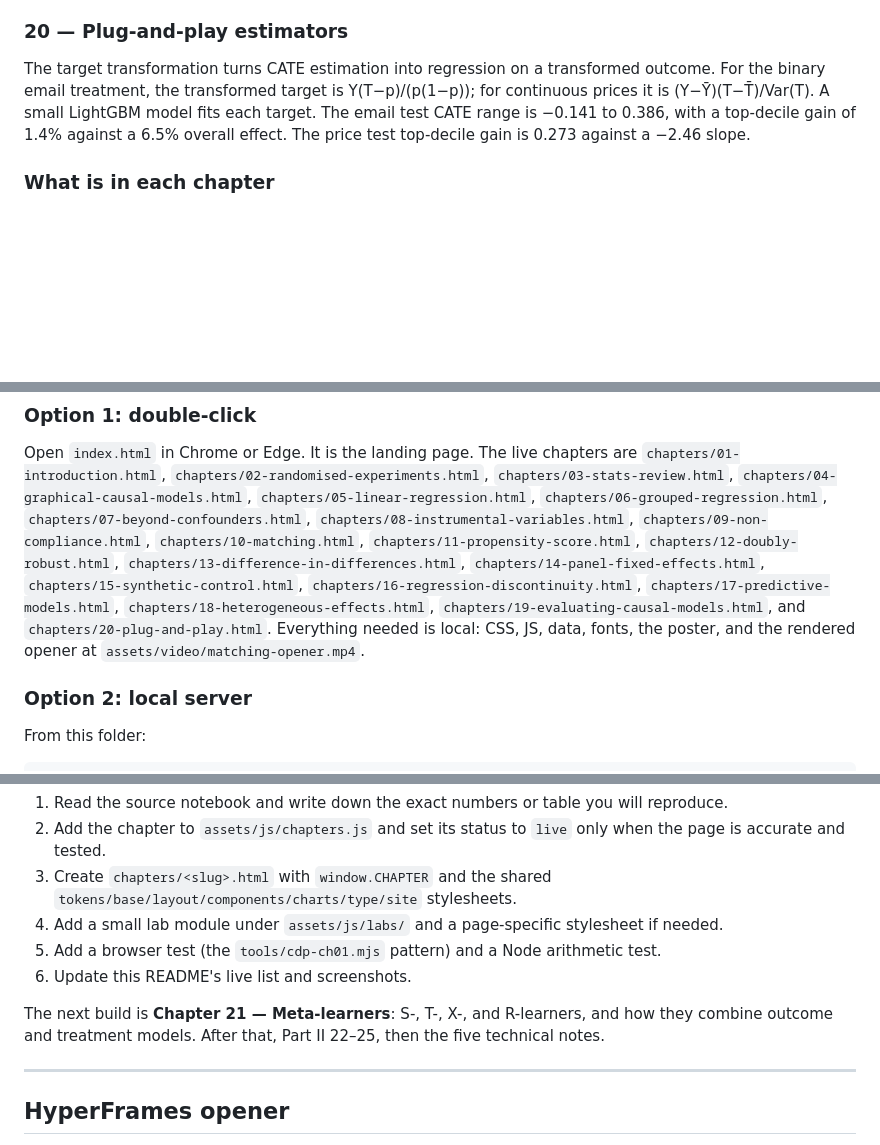
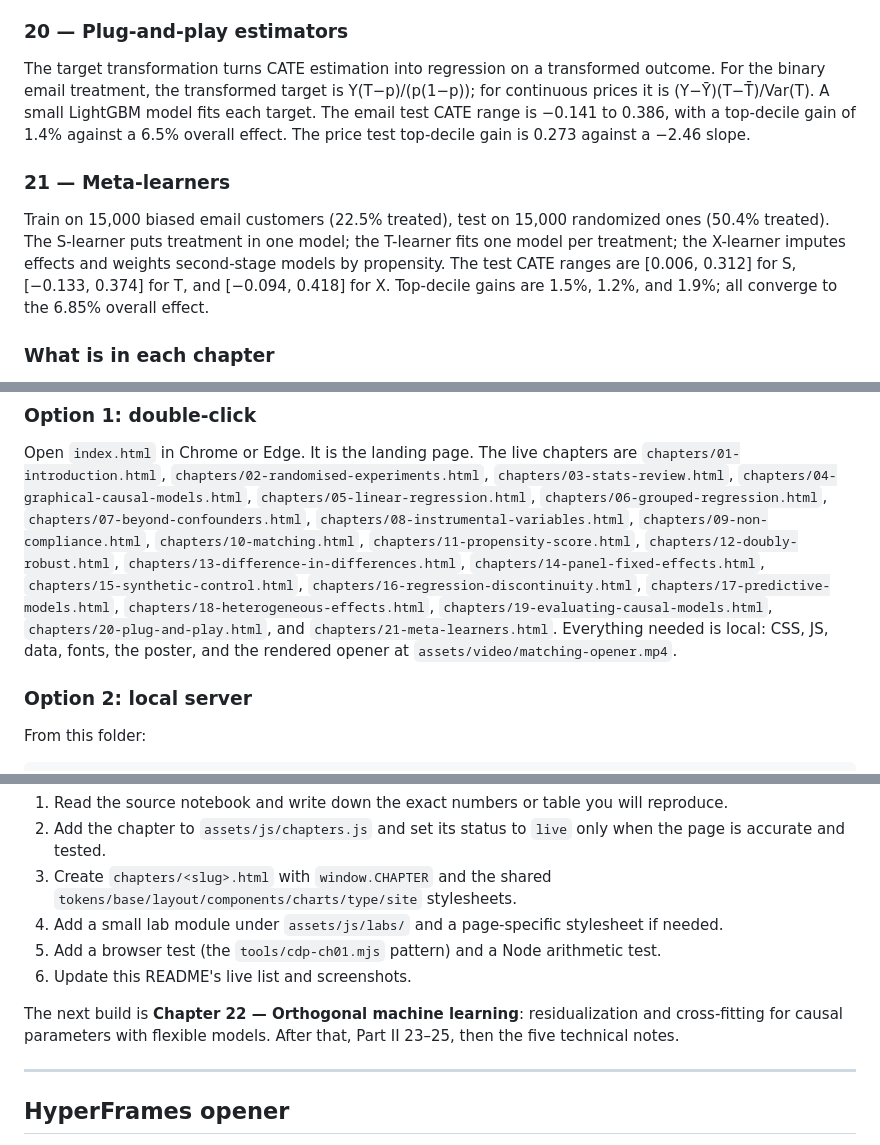
Before and after one commit to GHCharlesLau/causal-lab, a Markdown page: README.md, 3 parts joined by grey strips. GitHub-like rendering; blank space fills up the shorter version.

```diff
--- a/README.md
+++ b/README.md
@@ -192,6 +192,14 @@ prices it is (Y−Ȳ)(T−T̄)/Var(T). A small LightGBM model fits each target.
 CATE range is −0.141 to 0.386, with a top-decile gain of 1.4% against a 6.5% overall effect.
 The price test top-decile gain is 0.273 against a −2.46 slope.
 
+### 21 — Meta-learners
+
+Train on 15,000 biased email customers (22.5% treated), test on 15,000 randomized ones
+(50.4% treated). The S-learner puts treatment in one model; the T-learner fits one model
+per treatment; the X-learner imputes effects and weights second-stage models by propensity.
+The test CATE ranges are [0.006, 0.312] for S, [−0.133, 0.374] for T, and [−0.094, 0.418]
+for X. Top-decile gains are 1.5%, 1.2%, and 1.9%; all converge to the 6.85% overall effect.
+
 ### What is in each chapter
 
 - A story with the decision, the failure of the naive comparison, and the identification
@@ -281,9 +291,9 @@ Open `index.html` in Chrome or Edge. It is the landing page. The live chapters a
 `chapters/13-difference-in-differences.html`, `chapters/14-panel-fixed-effects.html`,
 `chapters/15-synthetic-control.html`, `chapters/16-regression-discontinuity.html`,
 `chapters/17-predictive-models.html`, `chapters/18-heterogeneous-effects.html`,
-`chapters/19-evaluating-causal-models.html`, and `chapters/20-plug-and-play.html`.
-Everything needed is local: CSS, JS, data, fonts, the poster, and the rendered opener at
-`assets/video/matching-opener.mp4`.
+`chapters/19-evaluating-causal-models.html`, `chapters/20-plug-and-play.html`, and
+`chapters/21-meta-learners.html`. Everything needed is local: CSS, JS, data, fonts, the
+poster, and the rendered opener at `assets/video/matching-opener.mp4`.
 
 ### Option 2: local server
 
@@ -621,9 +638,9 @@ The site is built to grow by one chapter at a time. To add one:
 5. Add a browser test (the `tools/cdp-ch01.mjs` pattern) and a Node arithmetic test.
 6. Update this README's live list and screenshots.
 
-The next build is **Chapter 21 — Meta-learners**: S-, T-, X-, and R-learners, and how they
-combine outcome and treatment models. After that, Part II 22–25, then the five technical
-notes.
+The next build is **Chapter 22 — Orthogonal machine learning**: residualization and
+cross-fitting for causal parameters with flexible models. After that, Part II 23–25, then
+the five technical notes.
 
 ---
 
```
Also changed, not shown: other parts of README.md (+19 -10 lines), THIRD_PARTY_NOTICES.md (+4 -3 lines), assets/img/screenshots/ch21-hero.png (added), assets/img/screenshots/ch21-learners.png (added), assets/img/screenshots/landing-course.png, 13 other files.
